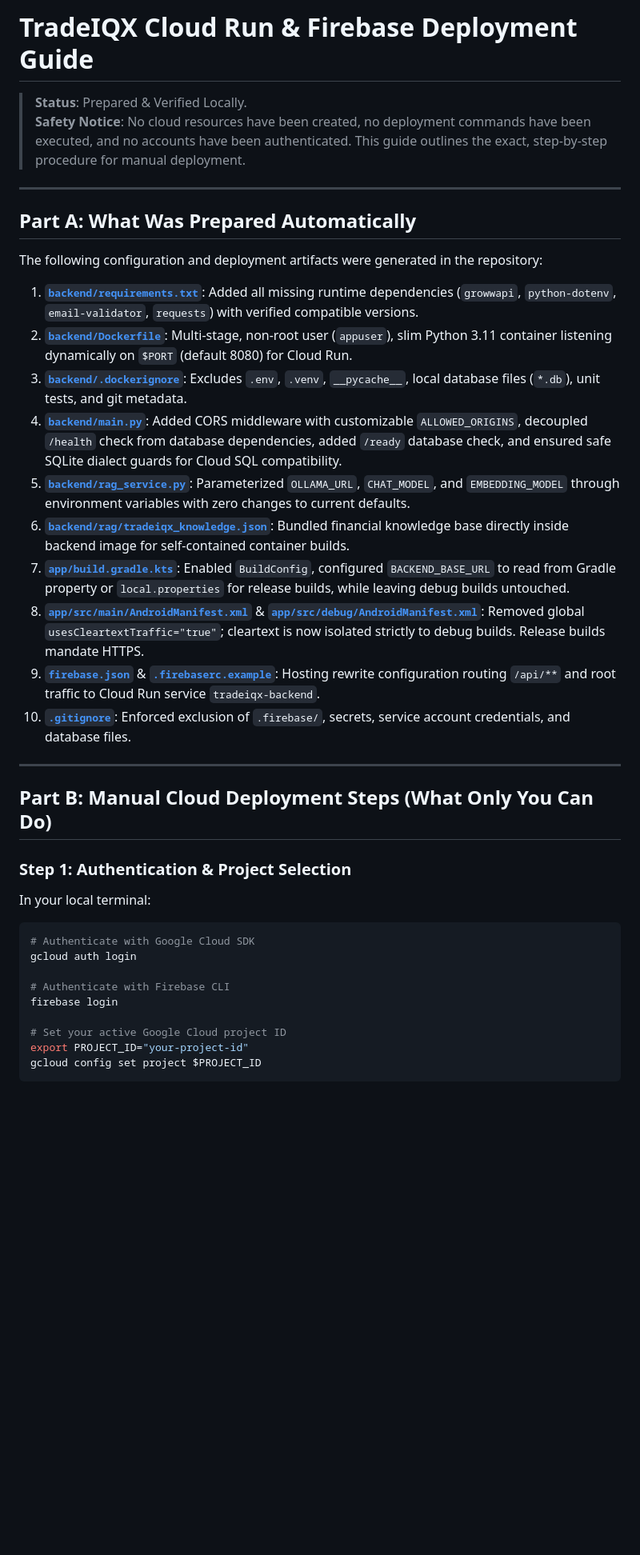
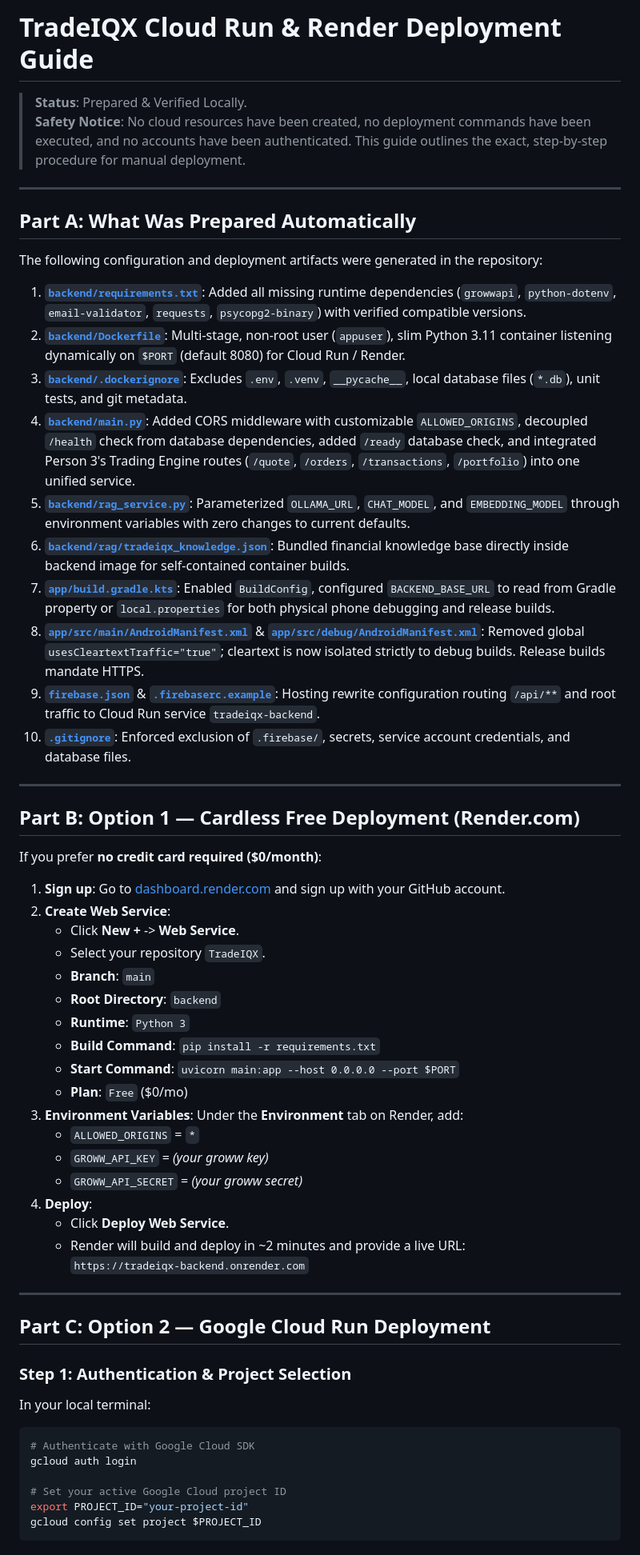
Before and after one commit to navyakapil/tradeIQX, a Markdown page: docs/DEPLOY.md, the part around one of its changes. Shown at 80% size. GitHub-like rendering; blank space fills up the shorter version.

````diff
--- a/docs/DEPLOY.md
+++ b/docs/DEPLOY.md
@@ -1,4 +1,4 @@
-# TradeIQX Cloud Run & Firebase Deployment Guide
+# TradeIQX Cloud Run & Render Deployment Guide
 
 > **Status**: Prepared & Verified Locally.
 > **Safety Notice**: No cloud resources have been created, no deployment commands have been executed, and no accounts have been authenticated. This guide outlines the exact, step-by-step procedure for manual deployment.
@@ -9,20 +9,46 @@
 
 The following configuration and deployment artifacts were generated in the repository:
 
-1. **[`backend/requirements.txt`](file:///c:/Users/Navya/AndroidStudioProjects/TradeIQX/backend/requirements.txt)**: Added all missing runtime dependencies (`growwapi`, `python-dotenv`, `email-validator`, `requests`) with verified compatible versions.
-2. **[`backend/Dockerfile`](file:///c:/Users/Navya/AndroidStudioProjects/TradeIQX/backend/Dockerfile)**: Multi-stage, non-root user (`appuser`), slim Python 3.11 container listening dynamically on `$PORT` (default 8080) for Cloud Run.
+1. **[`backend/requirements.txt`](file:///c:/Users/Navya/AndroidStudioProjects/TradeIQX/backend/requirements.txt)**: Added all missing runtime dependencies (`growwapi`, `python-dotenv`, `email-validator`, `requests`, `psycopg2-binary`) with verified compatible versions.
+2. **[`backend/Dockerfile`](file:///c:/Users/Navya/AndroidStudioProjects/TradeIQX/backend/Dockerfile)**: Multi-stage, non-root user (`appuser`), slim Python 3.11 container listening dynamically on `$PORT` (default 8080) for Cloud Run / Render.
 3. **[`backend/.dockerignore`](file:///c:/Users/Navya/AndroidStudioProjects/TradeIQX/backend/.dockerignore)**: Excludes `.env`, `.venv`, `__pycache__`, local database files (`*.db`), unit tests, and git metadata.
-4. **[`backend/main.py`](file:///c:/Users/Navya/AndroidStudioProjects/TradeIQX/backend/main.py)**: Added CORS middleware with customizable `ALLOWED_ORIGINS`, decoupled `/health` check from database dependencies, added `/ready` database check, and ensured safe SQLite dialect guards for Cloud SQL compatibility.
+4. **[`backend/main.py`](file:///c:/Users/Navya/AndroidStudioProjects/TradeIQX/backend/main.py)**: Added CORS middleware with customizable `ALLOWED_ORIGINS`, decoupled `/health` check from database dependencies, added `/ready` database check, and integrated Person 3's Trading Engine routes (`/quote`, `/orders`, `/transactions`, `/portfolio`) into one unified service.
 5. **[`backend/rag_service.py`](file:///c:/Users/Navya/AndroidStudioProjects/TradeIQX/backend/rag_service.py)**: Parameterized `OLLAMA_URL`, `CHAT_MODEL`, and `EMBEDDING_MODEL` through environment variables with zero changes to current defaults.
 6. **[`backend/rag/tradeiqx_knowledge.json`](file:///c:/Users/Navya/AndroidStudioProjects/TradeIQX/backend/rag/tradeiqx_knowledge.json)**: Bundled financial knowledge base directly inside backend image for self-contained container builds.
-7. **[`app/build.gradle.kts`](file:///c:/Users/Navya/AndroidStudioProjects/TradeIQX/app/build.gradle.kts)**: Enabled `BuildConfig`, configured `BACKEND_BASE_URL` to read from Gradle property or `local.properties` for release builds, while leaving debug builds untouched.
+7. **[`app/build.gradle.kts`](file:///c:/Users/Navya/AndroidStudioProjects/TradeIQX/app/build.gradle.kts)**: Enabled `BuildConfig`, configured `BACKEND_BASE_URL` to read from Gradle property or `local.properties` for both physical phone debugging and release builds.
 8. **[`app/src/main/AndroidManifest.xml`](file:///c:/Users/Navya/AndroidStudioProjects/TradeIQX/app/src/main/AndroidManifest.xml)** & **[`app/src/debug/AndroidManifest.xml`](file:///c:/Users/Navya/AndroidStudioProjects/TradeIQX/app/src/debug/AndroidManifest.xml)**: Removed global `usesCleartextTraffic="true"`; cleartext is now isolated strictly to debug builds. Release builds mandate HTTPS.
 9. **[`firebase.json`](file:///c:/Users/Navya/AndroidStudioProjects/TradeIQX/firebase.json)** & **[`.firebaserc.example`](file:///c:/Users/Navya/AndroidStudioProjects/TradeIQX/.firebaserc.example)**: Hosting rewrite configuration routing `/api/**` and root traffic to Cloud Run service `tradeiqx-backend`.
 10. **[`.gitignore`](file:///c:/Users/Navya/AndroidStudioProjects/TradeIQX/.gitignore)**: Enforced exclusion of `.firebase/`, secrets, service account credentials, and database files.
 
 ---
 
-## Part B: Manual Cloud Deployment Steps (What Only You Can Do)
+## Part B: Option 1 — Cardless Free Deployment (Render.com)
+
+If you prefer **no credit card required ($0/month)**:
+
+1. **Sign up**: Go to [dashboard.render.com](https://dashboard.render.com/) and sign up with your GitHub account.
+2. **Create Web Service**:
+   - Click **New +** -> **Web Service**.
+   - Select your repository `TradeIQX`.
+   - **Branch**: `main`
+   - **Root Directory**: `backend`
+   - **Runtime**: `Python 3`
+   - **Build Command**: `pip install -r requirements.txt`
+   - **Start Command**: `uvicorn main:app --host 0.0.0.0 --port $PORT`
+   - **Plan**: `Free` ($0/mo)
+3. **Environment Variables**:
+   Under the **Environment** tab on Render, add:
+   - `ALLOWED_ORIGINS` = `*`
+   - `GROWW_API_KEY` = *(your groww key)*
+   - `GROWW_API_SECRET` = *(your groww secret)*
+4. **Deploy**:
+   - Click **Deploy Web Service**.
+   - Render will build and deploy in ~2 minutes and provide a live URL:
+     `https://tradeiqx-backend.onrender.com`
+
+---
+
+## Part C: Option 2 — Google Cloud Run Deployment
 
 ### Step 1: Authentication & Project Selection
 In your local terminal:
@@ -30,9 +56,6 @@ In your local terminal:
 ```bash
 # Authenticate with Google Cloud SDK
 gcloud auth login
-
-# Authenticate with Firebase CLI
-firebase login
 
 # Set your active Google Cloud project ID
 export PROJECT_ID="your-project-id"
````
Also changed, not shown: other parts of docs/DEPLOY.md (+26 -55 lines).
